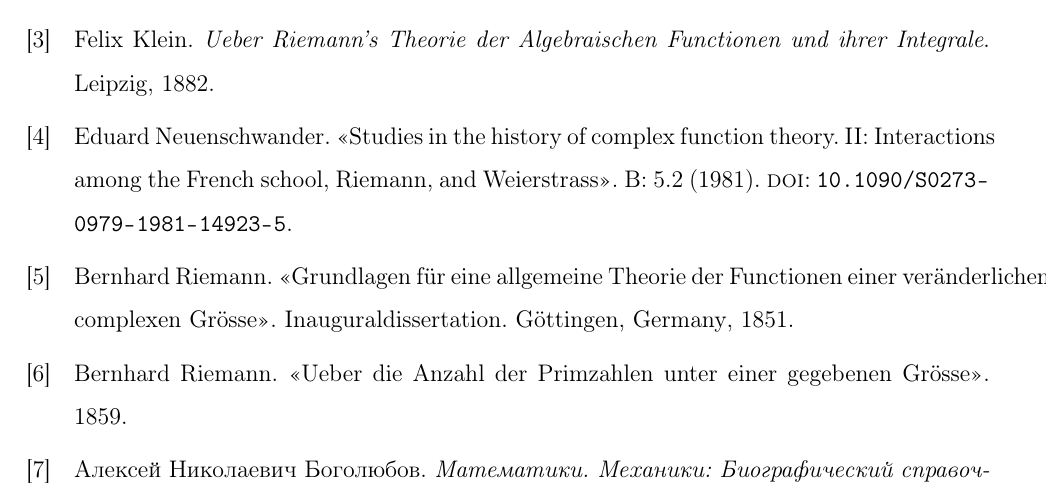
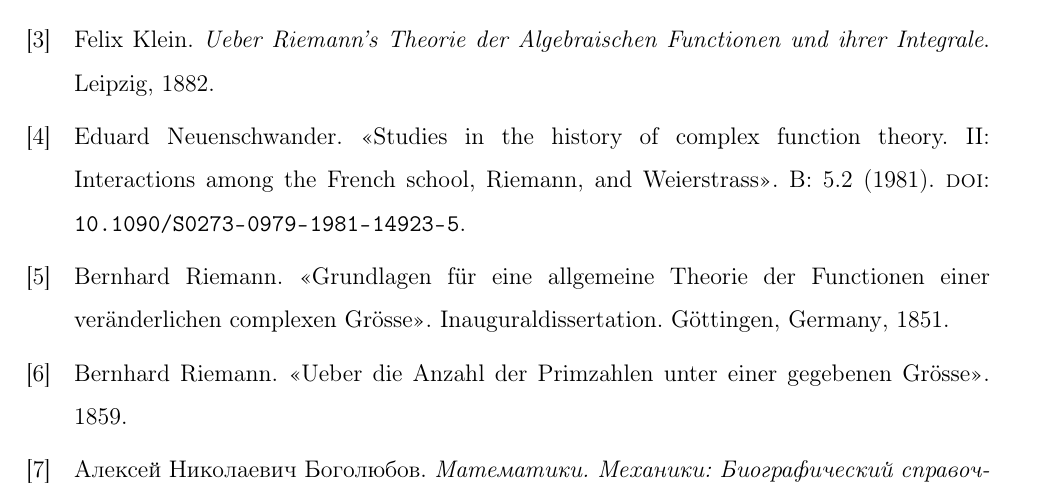
Before and after one commit to SherAndrei/msu_math_history, a LaTeX document (abstract.tex): part of page 17 of 17, cut so that both start at the same text. Compiled offline with pdfLaTeX.

Commit message:
add stretch, use all used languages in babel

```diff
--- a/abstract.tex
+++ b/abstract.tex
@@ -1,10 +1,11 @@
 \documentclass[a4paper,12pt]{article}
 
 \linespread{1.5}
+\emergencystretch=1cm
 
 \usepackage[T2A]{fontenc}
 \usepackage[utf8]{inputenc}
-\usepackage[russian]{babel}
+\usepackage[english, ngerman, russian]{babel}
 
 \usepackage{amsfonts}
 \def\R{\mathbb{R}}
```
